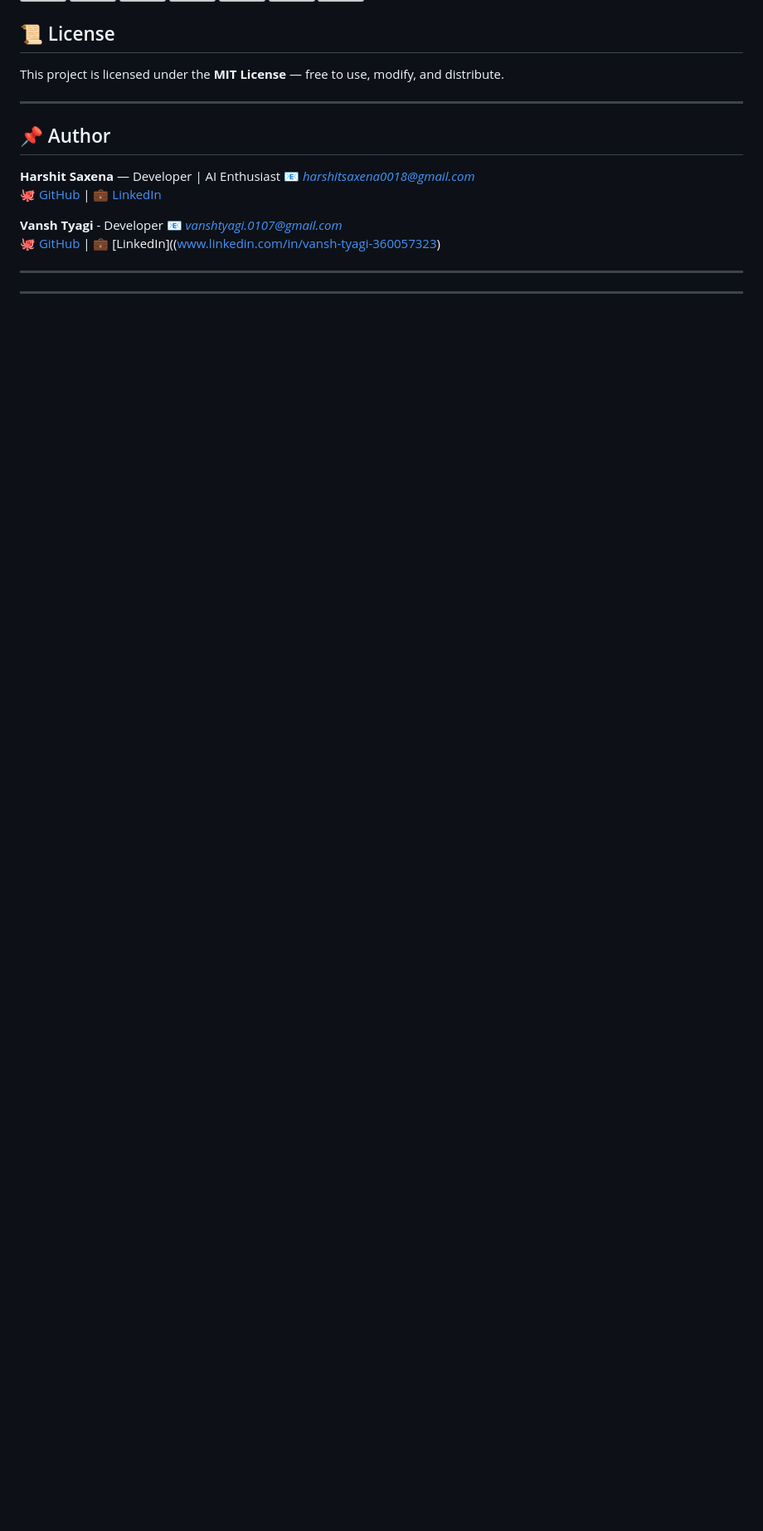
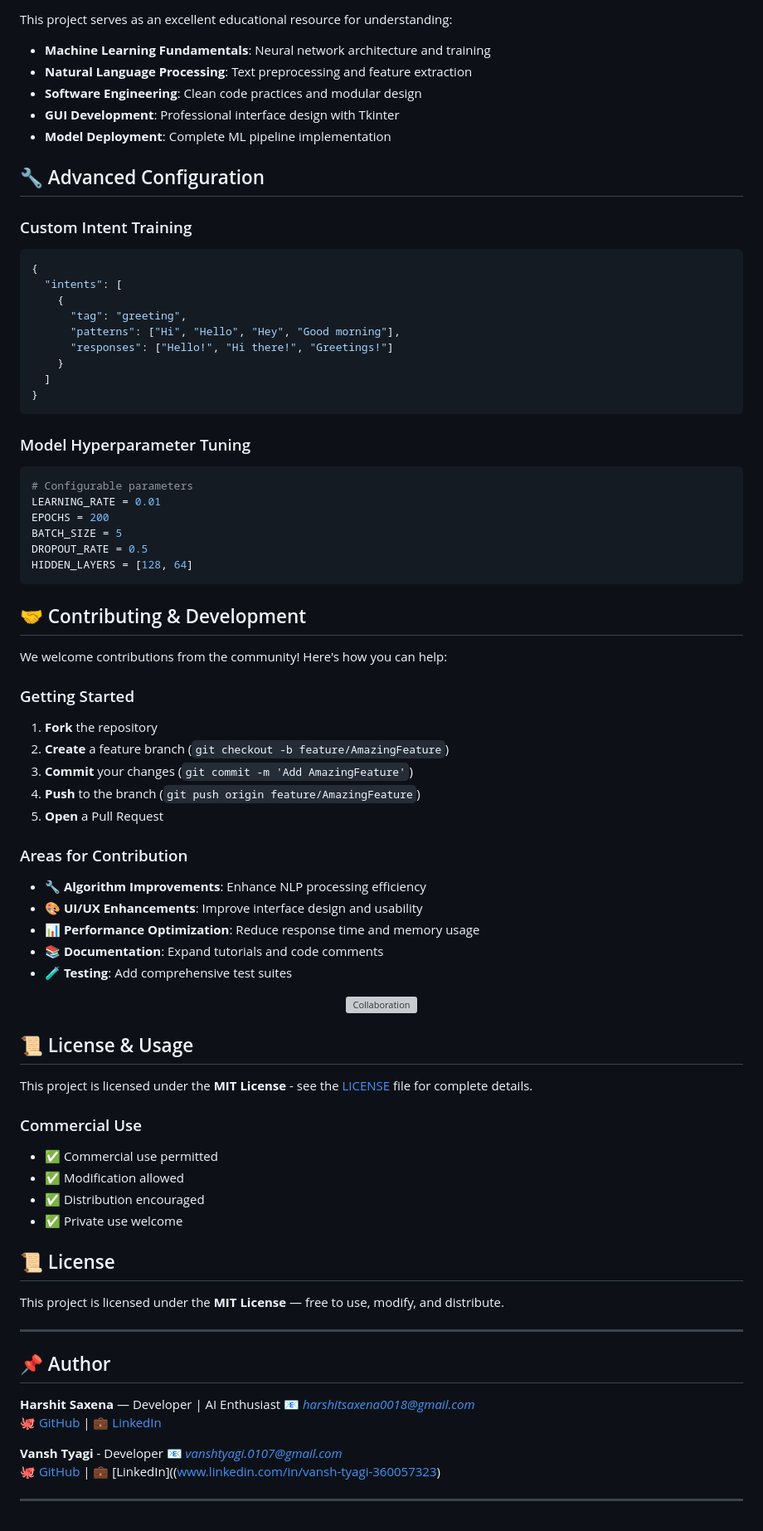
Before and after one commit to harshitsaxena001/python_chatbot, a Markdown page: README.md, the part around one of its changes. Shown at 83% size. Rendered like a GitHub page; blank space fills up the shorter version; grey boxes are pictures that could not be loaded.

````diff
--- a/README.md
+++ b/README.md
@@ -142,5 +253,70 @@ How can we build a **flexible, real-time learning chatbot** to help freshers fin
 
+This project serves as an excellent educational resource for understanding:
 
+- **Machine Learning Fundamentals**: Neural network architecture and training
+- **Natural Language Processing**: Text preprocessing and feature extraction
+- **Software Engineering**: Clean code practices and modular design
+- **GUI Development**: Professional interface design with Tkinter
+- **Model Deployment**: Complete ML pipeline implementation
+
+## 🔧 Advanced Configuration
+
+### Custom Intent Training
+
+```json
+{
+  "intents": [
+    {
+      "tag": "greeting",
+      "patterns": ["Hi", "Hello", "Hey", "Good morning"],
+      "responses": ["Hello!", "Hi there!", "Greetings!"]
+    }
+  ]
+}
+```
+
+### Model Hyperparameter Tuning
+
+```python
+# Configurable parameters
+LEARNING_RATE = 0.01
+EPOCHS = 200
+BATCH_SIZE = 5
+DROPOUT_RATE = 0.5
+HIDDEN_LAYERS = [128, 64]
+```
+
+## 🤝 Contributing & Development
+
+We welcome contributions from the community! Here's how you can help:
+
+### Getting Started
+1. **Fork** the repository
+2. **Create** a feature branch (`git checkout -b feature/AmazingFeature`)
+3. **Commit** your changes (`git commit -m 'Add AmazingFeature'`)
+4. **Push** to the branch (`git push origin feature/AmazingFeature`)
+5. **Open** a Pull Request
+
+### Areas for Contribution
+- 🔧 **Algorithm Improvements**: Enhance NLP processing efficiency
+- 🎨 **UI/UX Enhancements**: Improve interface design and usability
+- 📊 **Performance Optimization**: Reduce response time and memory usage
+- 📚 **Documentation**: Expand tutorials and code comments
+- 🧪 **Testing**: Add comprehensive test suites
+
+<div align="center">
+  <img src="https://media.giphy.com/media/ZVik7pBtu9dNS/giphy.gif" width="200" alt="Collaboration">
+</div>
+
+## 📜 License & Usage
+
+This project is licensed under the **MIT License** - see the [LICENSE](LICENSE) file for complete details.
+
+### Commercial Use
+- ✅ Commercial use permitted
+- ✅ Modification allowed
+- ✅ Distribution encouraged
+- ✅ Private use welcome
 
 ## 📜 License
 
@@ -159,7 +335,3 @@ This project is licensed under the **MIT License** — free to use, modify, and
 🐙 [GitHub](https://github.com/vansh619-beep) | 💼 [LinkedIn]((www.linkedin.com/in/vansh-tyagi-360057323)
 
 ***
-
-
-
-***
````
Also changed, not shown: other parts of README.md (+187 -76 lines).
